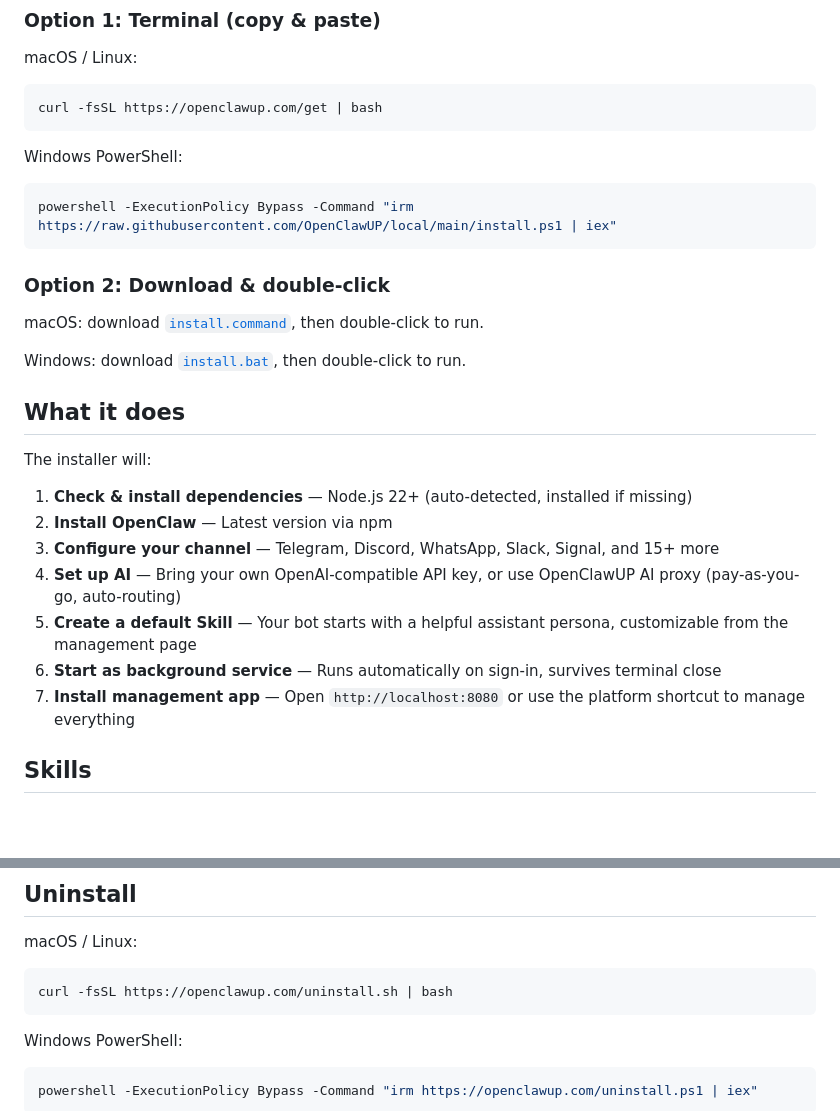
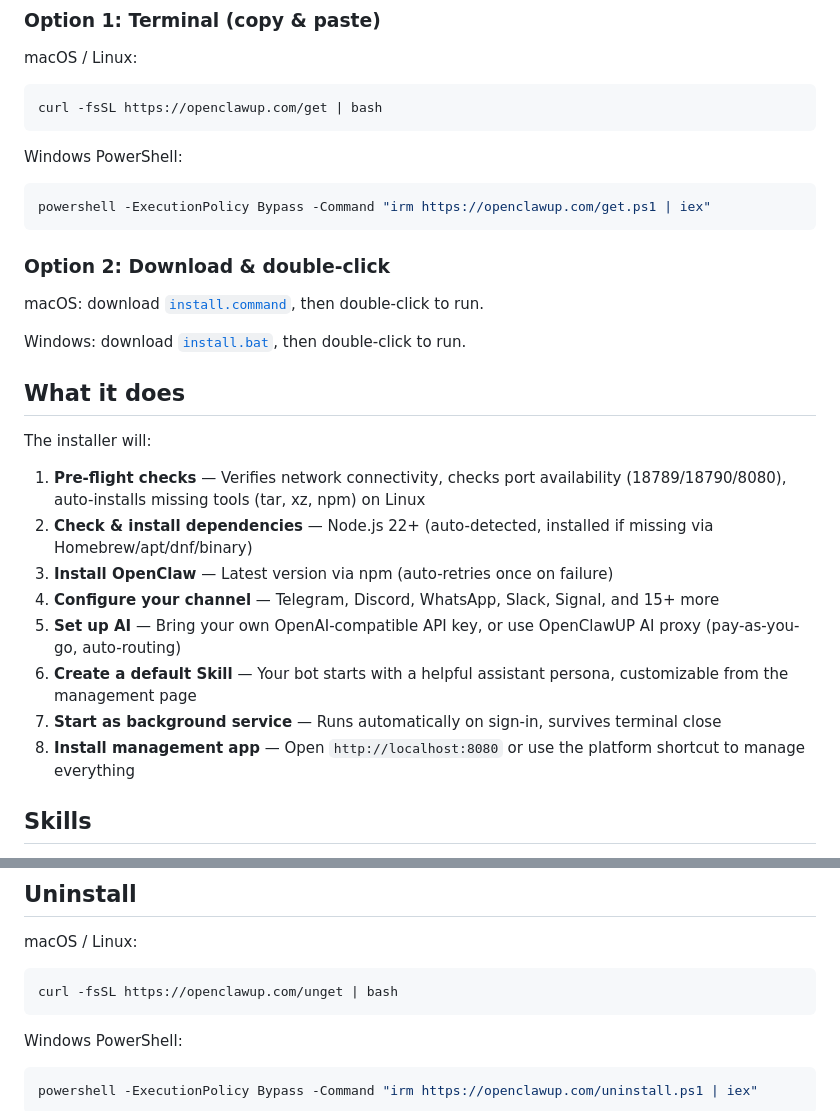
Before and after one commit to OpenClawUP/local, a Markdown page: README.md, 2 parts joined by grey strips. GitHub-like rendering; blank space fills up the shorter version.

Commit message:
Update README: fix URLs, document preflight checks
- Fix Windows install URL to use openclawup.com/get.ps1 proxy
- Fix uninstall URL to use openclawup.com/unget
- Document new preflight checks (network, ports, missing tools)
- Document npm install auto-retry

Co-Authored-By: Claude Opus 4.6 (1M context) <noreply@anthropic.com>

````diff
--- a/README.md
+++ b/README.md
@@ -18,7 +18,7 @@ curl -fsSL https://openclawup.com/get | bash
 Windows PowerShell:
 
 ```powershell
-powershell -ExecutionPolicy Bypass -Command "irm https://raw.githubusercontent.com/OpenClawUP/local/main/install.ps1 | iex"
+powershell -ExecutionPolicy Bypass -Command "irm https://openclawup.com/get.ps1 | iex"
 ```
 
 ### Option 2: Download & double-click
@@ -31,13 +31,14 @@ Windows: download [`install.bat`](https://github.com/OpenClawUP/local/releases/l
 
 The installer will:
 
-1. **Check & install dependencies** — Node.js 22+ (auto-detected, installed if missing)
-2. **Install OpenClaw** — Latest version via npm
-3. **Configure your channel** — Telegram, Discord, WhatsApp, Slack, Signal, and 15+ more
-4. **Set up AI** — Bring your own OpenAI-compatible API key, or use OpenClawUP AI proxy (pay-as-you-go, auto-routing)
-5. **Create a default Skill** — Your bot starts with a helpful assistant persona, customizable from the management page
-6. **Start as background service** — Runs automatically on sign-in, survives terminal close
-7. **Install management app** — Open `http://localhost:8080` or use the platform shortcut to manage everything
+1. **Pre-flight checks** — Verifies network connectivity, checks port availability (18789/18790/8080), auto-installs missing tools (tar, xz, npm) on Linux
+2. **Check & install dependencies** — Node.js 22+ (auto-detected, installed if missing via Homebrew/apt/dnf/binary)
+3. **Install OpenClaw** — Latest version via npm (auto-retries once on failure)
+4. **Configure your channel** — Telegram, Discord, WhatsApp, Slack, Signal, and 15+ more
+5. **Set up AI** — Bring your own OpenAI-compatible API key, or use OpenClawUP AI proxy (pay-as-you-go, auto-routing)
+6. **Create a default Skill** — Your bot starts with a helpful assistant persona, customizable from the management page
+7. **Start as background service** — Runs automatically on sign-in, survives terminal close
+8. **Install management app** — Open `http://localhost:8080` or use the platform shortcut to manage everything
 
 ## Skills
 
@@ -133,7 +134,7 @@ The update check caches the GitHub API response for 1 hour to avoid rate limits.
 macOS / Linux:
 
 ```bash
-curl -fsSL https://openclawup.com/uninstall.sh | bash
+curl -fsSL https://openclawup.com/unget | bash
 ```
 
 Windows PowerShell:
````
